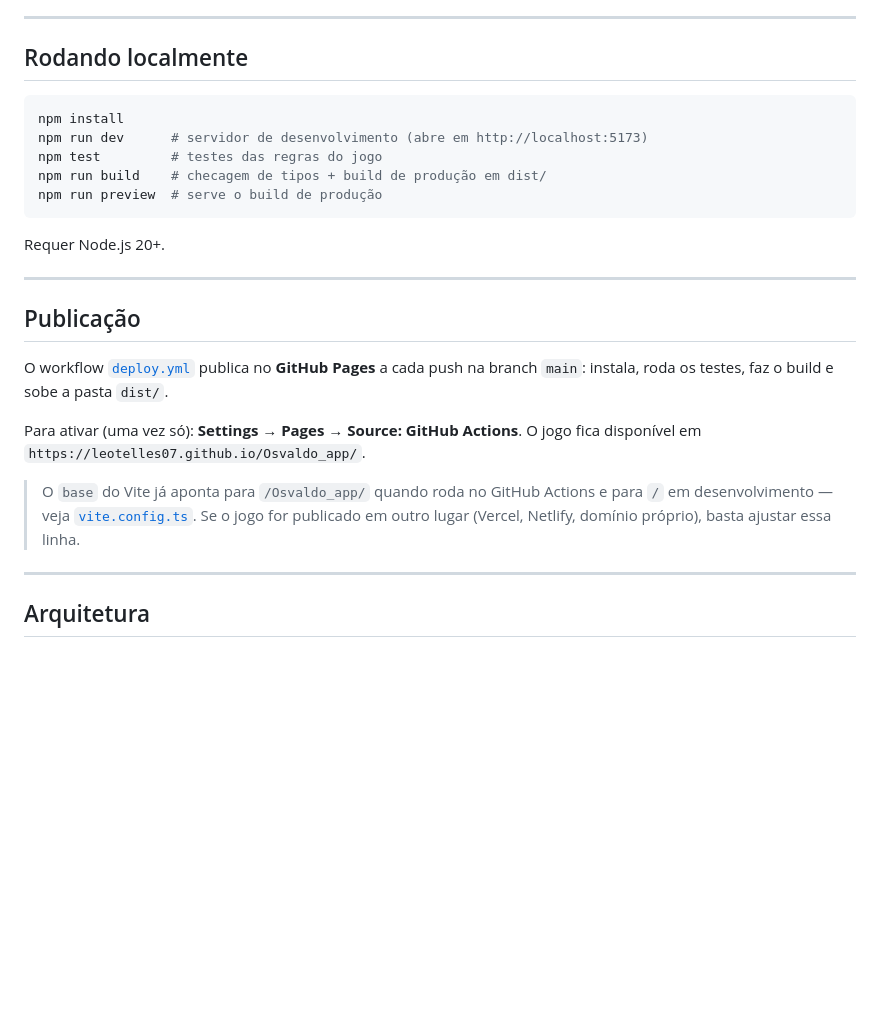
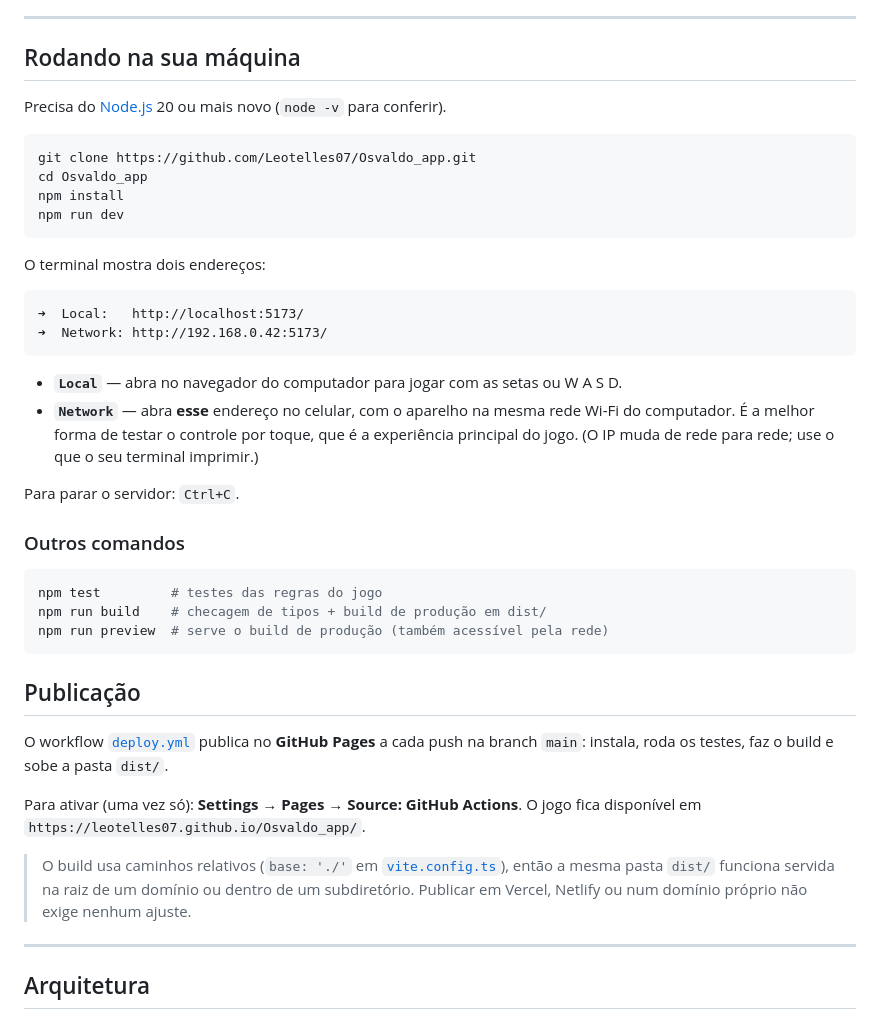
Before and after one commit to Leotelles07/Osvaldo_app, a Markdown page: README.md, the part around the change. Rendered like a GitHub page; blank space fills up the shorter version.

Commit message:
Documentar como rodar o jogo na máquina e testar no celular
Inclui o passo que mais importa para um jogo feito para celular: abrir o
endereço "Network" que o Vite imprime, no aparelho conectado na mesma Wi-Fi,
para testar o controle por toque.

Atualiza também a nota de publicação, agora que o build usa caminhos
relativos.

Co-Authored-By: Claude Opus 5 <noreply@anthropic.com>
Claude-Session: https://claude.ai/code/session_01WA4TjtgHXMaPPqoHUJU8Ts

````diff
--- a/README.md
+++ b/README.md
@@ -24,19 +24,39 @@ o dedo) ou no **computador** (setas ou W A S D).
 
 ---
 
-## Rodando localmente
+## Rodando na sua máquina
+
+Precisa do [Node.js](https://nodejs.org) 20 ou mais novo (`node -v` para conferir).
 
 ```bash
+git clone https://github.com/Leotelles07/Osvaldo_app.git
+cd Osvaldo_app
 npm install
-npm run dev      # servidor de desenvolvimento (abre em http://localhost:5173)
+npm run dev
+```
+
+O terminal mostra dois endereços:
+
+```
+➜  Local:   http://localhost:5173/
+➜  Network: http://192.168.0.42:5173/
+```
+
+- **`Local`** — abra no navegador do computador para jogar com as setas ou W A S D.
+- **`Network`** — abra **esse** endereço no celular, com o aparelho na mesma
+  rede Wi-Fi do computador. É a melhor forma de testar o controle por toque,
+  que é a experiência principal do jogo. (O IP muda de rede para rede; use o
+  que o seu terminal imprimir.)
+
+Para parar o servidor: `Ctrl+C`.
+
+### Outros comandos
+
+```bash
 npm test         # testes das regras do jogo
 npm run build    # checagem de tipos + build de produção em dist/
-npm run preview  # serve o build de produção
+npm run preview  # serve o build de produção (também acessível pela rede)
 ```
-
-Requer Node.js 20+.
-
----
 
 ## Publicação
 
@@ -47,10 +67,10 @@ sobe a pasta `dist/`.
 Para ativar (uma vez só): **Settings → Pages → Source: GitHub Actions**.
 O jogo fica disponível em `https://leotelles07.github.io/Osvaldo_app/`.
 
-> O `base` do Vite já aponta para `/Osvaldo_app/` quando roda no GitHub Actions
-> e para `/` em desenvolvimento — veja [`vite.config.ts`](vite.config.ts). Se o
-> jogo for publicado em outro lugar (Vercel, Netlify, domínio próprio), basta
-> ajustar essa linha.
+> O build usa caminhos relativos (`base: './'` em
+> [`vite.config.ts`](vite.config.ts)), então a mesma pasta `dist/` funciona
+> servida na raiz de um domínio ou dentro de um subdiretório. Publicar em
+> Vercel, Netlify ou num domínio próprio não exige nenhum ajuste.
 
 ---
 
````
